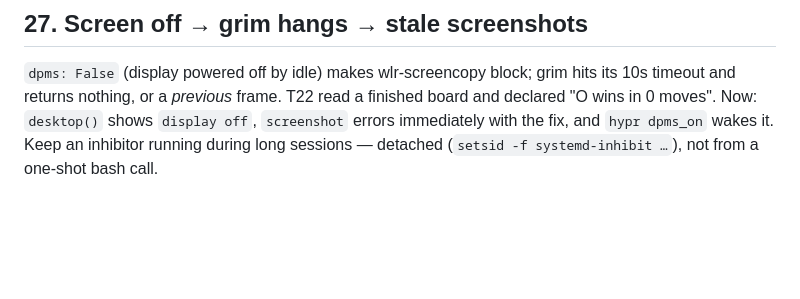
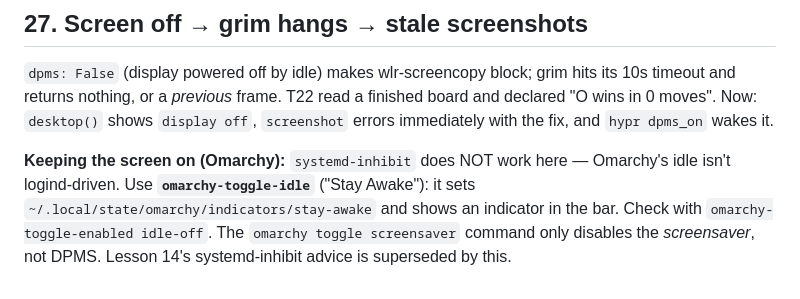
Before and after one commit to angusforbes/hyprcu, a Markdown page: docs/LESSONS.md, the part around the change. Rendered like a GitHub page; blank space fills up the shorter version.

Commit message:
Lesson 27: omarchy-toggle-idle is the real stay-awake

```diff
--- a/docs/LESSONS.md
+++ b/docs/LESSONS.md
@@ -521,5 +521,11 @@ Diagnostic that found it: same query at 2/6/13 options → 1.0/2.2/4.4 s.
 hits its 10s timeout and returns nothing, or a *previous* frame. T22 read a
 finished board and declared "O wins in 0 moves". Now: `desktop()` shows
 `display off`, `screenshot` errors immediately with the fix, and
-`hypr dpms_on` wakes it. Keep an inhibitor running during long sessions —
-detached (`setsid -f systemd-inhibit …`), not from a one-shot bash call.
+`hypr dpms_on` wakes it.
+
+**Keeping the screen on (Omarchy):** `systemd-inhibit` does NOT work here —
+Omarchy's idle isn't logind-driven. Use **`omarchy-toggle-idle`** ("Stay
+Awake"): it sets `~/.local/state/omarchy/indicators/stay-awake` and shows an
+indicator in the bar. Check with `omarchy-toggle-enabled idle-off`. The
+`omarchy toggle screensaver` command only disables the *screensaver*, not
+DPMS. Lesson 14's systemd-inhibit advice is superseded by this.
```
